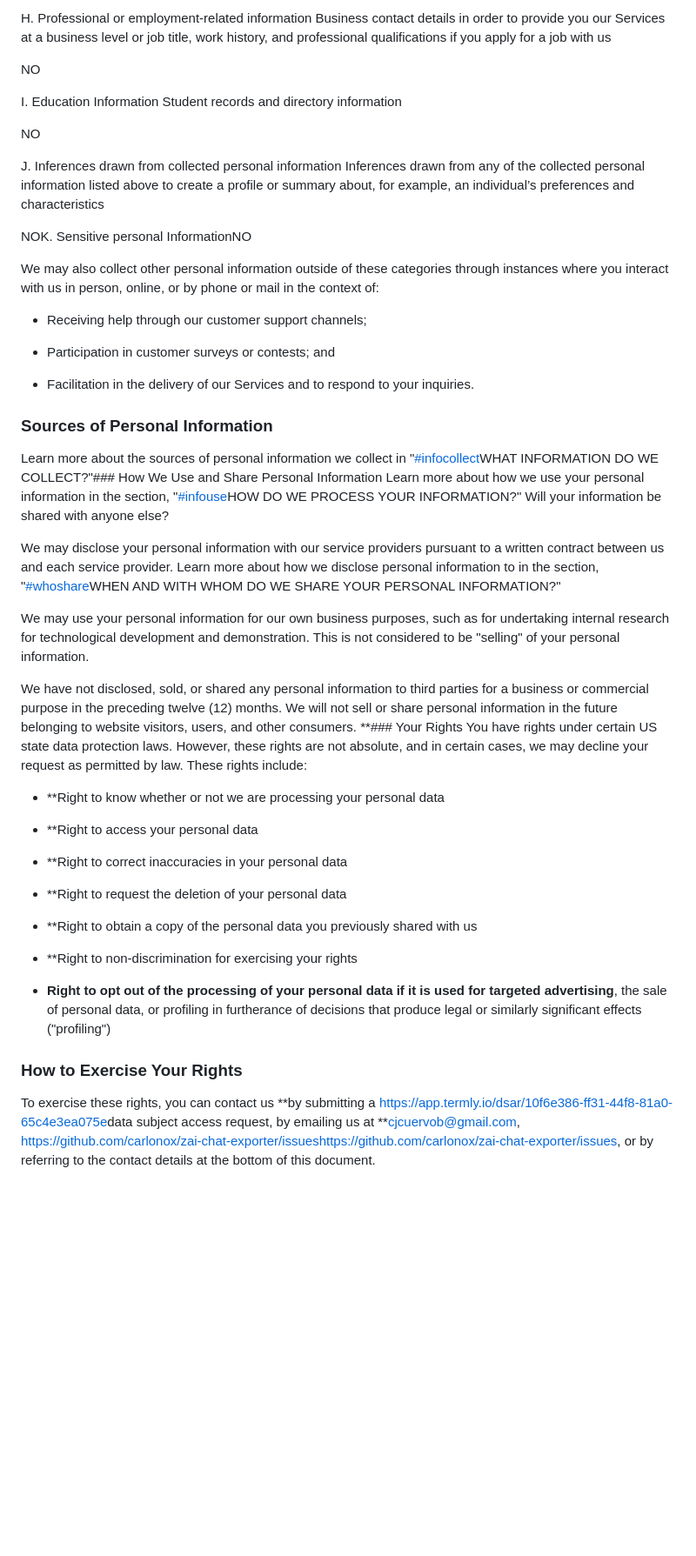
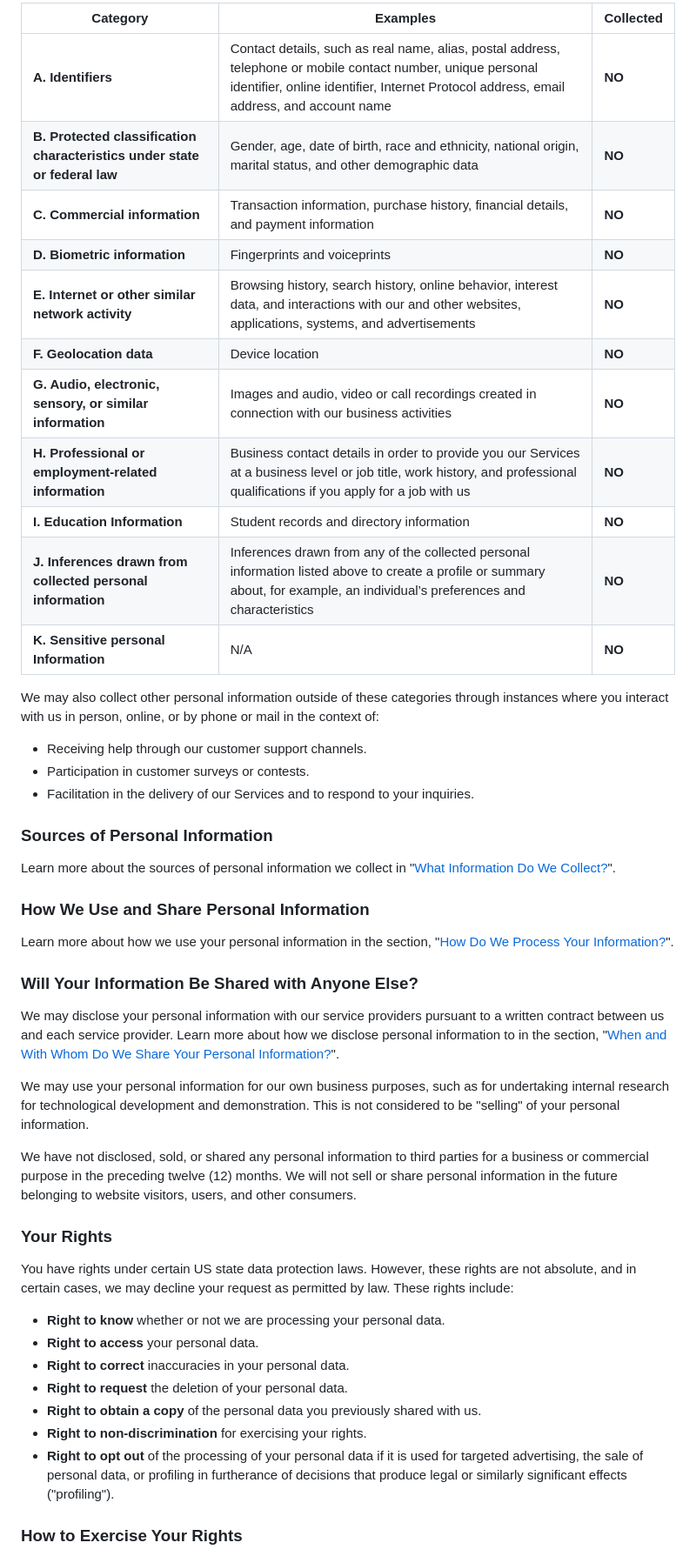
Before and after one commit to carlonox/zai-chat-exporter, a Markdown page: PRIVACY.MD, the part around one of its changes. Shown at 87% size. Drawn GitHub-style; blank space fills up the shorter version.

```diff
--- a/PRIVACY.MD
+++ b/PRIVACY.MD
@@ -201,51 +191,50 @@ NO
-H. Professional or employment-related information
-Business contact details in order to provide you our Services at a business level or job title, work history, and professional qualifications if you apply for a job with us
-
-NO
-
-I. Education Information
-Student records and directory information
-
-NO
-
-J. Inferences drawn from collected personal information
-Inferences drawn from any of the collected personal information listed above to create a profile or summary about, for example, an individual’s preferences and characteristics
-
-NOK. Sensitive personal InformationNO
+| Category                                                                   | Examples                                                                                                                                                                                                 | Collected |
+| -------------------------------------------------------------------------- | -------------------------------------------------------------------------------------------------------------------------------------------------------------------------------------------------------- | --------- |
+| **A. Identifiers**                                                         | Contact details, such as real name, alias, postal address, telephone or mobile contact number, unique personal identifier, online identifier, Internet Protocol address, email address, and account name | **NO**    |
+| **B. Protected classification characteristics under state or federal law** | Gender, age, date of birth, race and ethnicity, national origin, marital status, and other demographic data                                                                                              | **NO**    |
+| **C. Commercial information**                                              | Transaction information, purchase history, financial details, and payment information                                                                                                                    | **NO**    |
+| **D. Biometric information**                                               | Fingerprints and voiceprints                                                                                                                                                                             | **NO**    |
+| **E. Internet or other similar network activity**                          | Browsing history, search history, online behavior, interest data, and interactions with our and other websites, applications, systems, and advertisements                                                | **NO**    |
+| **F. Geolocation data**                                                    | Device location                                                                                                                                                                                          | **NO**    |
+| **G. Audio, electronic, sensory, or similar information**                  | Images and audio, video or call recordings created in connection with our business activities                                                                                                            | **NO**    |
+| **H. Professional or employment-related information**                      | Business contact details in order to provide you our Services at a business level or job title, work history, and professional qualifications if you apply for a job with us                             | **NO**    |
+| **I. Education Information**                                               | Student records and directory information                                                                                                                                                                | **NO**    |
+| **J. Inferences drawn from collected personal information**                | Inferences drawn from any of the collected personal information listed above to create a profile or summary about, for example, an individual’s preferences and characteristics                          | **NO**    |
+| **K. Sensitive personal Information**                                      | N/A                                                                                                                                                                                                      | **NO**    |
 
 We may also collect other personal information outside of these categories through instances where you interact with us in person, online, or by phone or mail in the context of:
-- Receiving help through our customer support channels;
 
-- Participation in customer surveys or contests; and
-
+- Receiving help through our customer support channels.
+- Participation in customer surveys or contests.
 - Facilitation in the delivery of our Services and to respond to your inquiries.
 
 ### Sources of Personal Information
-Learn more about the sources of personal information we collect in "[#infocollect](#infocollect)WHAT INFORMATION DO WE COLLECT?"### How We Use and Share Personal Information
-Learn more about how we use your personal information in the section, "[#infouse](#infouse)HOW DO WE PROCESS YOUR INFORMATION?"
-Will your information be shared with anyone else?
 
-We may disclose your personal information with our service providers pursuant to a written contract between us and each service provider. Learn more about how we disclose personal information to in the section, "[#whoshare](#whoshare)WHEN AND WITH WHOM DO WE SHARE YOUR PERSONAL INFORMATION?"
+Learn more about the sources of personal information we collect in "[What Information Do We Collect?](#infocollect)".
+
+### How We Use and Share Personal Information
+
+Learn more about how we use your personal information in the section, "[How Do We Process Your Information?](#infouse)".
+
+### Will Your Information Be Shared with Anyone Else?
+
+We may disclose your personal information with our service providers pursuant to a written contract between us and each service provider. Learn more about how we disclose personal information to in the section, "[When and With Whom Do We Share Your Personal Information?](#whoshare)".
 
 We may use your personal information for our own business purposes, such as for undertaking internal research for technological development and demonstration. This is not considered to be "selling" of your personal information.
 
-We have not disclosed, sold, or shared any personal information to third parties for a business or commercial purpose in the preceding twelve (12) months. We will not sell or share personal information in the future belonging to website visitors, users, and other consumers.
-**### Your Rights
+We have not disclosed, sold, or shared any personal information to third parties for a business or commercial purpose in the preceding twelve (12) months. We will not sell or share personal information in the future belonging to website visitors, users, and other consumers.
+
+### Your Rights
+
 You have rights under certain US state data protection laws. However, these rights are not absolute, and in certain cases, we may decline your request as permitted by law. These rights include:
-- **Right to know whether or not we are processing your personal data
 
-- **Right to access your personal data
-
-- **Right to correct inaccuracies in your personal data
-
-- **Right to request the deletion of your personal data
-
-- **Right to obtain a copy of the personal data you previously shared with us
-
-- **Right to non-discrimination for exercising your rights
-
-- **Right to opt out of the processing of your personal data if it is used for targeted advertising**, the sale of personal data, or profiling in furtherance of decisions that produce legal or similarly significant effects ("profiling")
+- **Right to know** whether or not we are processing your personal data.
+- **Right to access** your personal data.
+- **Right to correct** inaccuracies in your personal data.
+- **Right to request** the deletion of your personal data.
+- **Right to obtain a copy** of the personal data you previously shared with us.
+- **Right to non-discrimination** for exercising your rights.
+- **Right to opt out** of the processing of your personal data if it is used for targeted advertising, the sale of personal data, or profiling in furtherance of decisions that produce legal or similarly significant effects ("profiling").
 
 ### How to Exercise Your Rights
-To exercise these rights, you can contact us **by submitting a [https://app.termly.io/dsar/10f6e386-ff31-44f8-81a0-65c4e3ea075e](https://app.termly.io/dsar/10f6e386-ff31-44f8-81a0-65c4e3ea075e)data subject access request, by emailing us at **cjcuervob@gmail.com, [https://github.com/carlonox/zai-chat-exporter/issues](https://github.com/carlonox/zai-chat-exporter/issues)https://github.com/carlonox/zai-chat-exporter/issues, or by referring to the contact details at the bottom of this document.
 
```
Also changed, not shown: other parts of PRIVACY.MD (+148 -140 lines).
